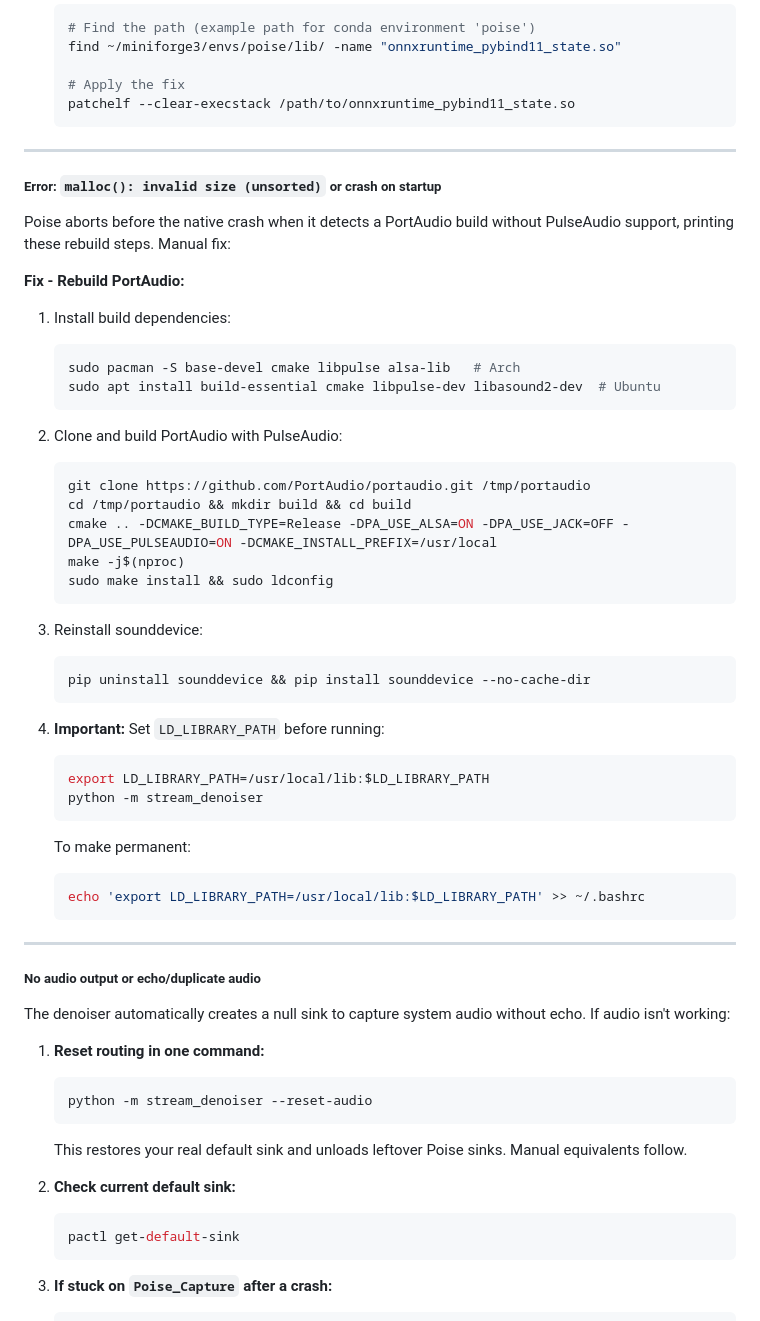
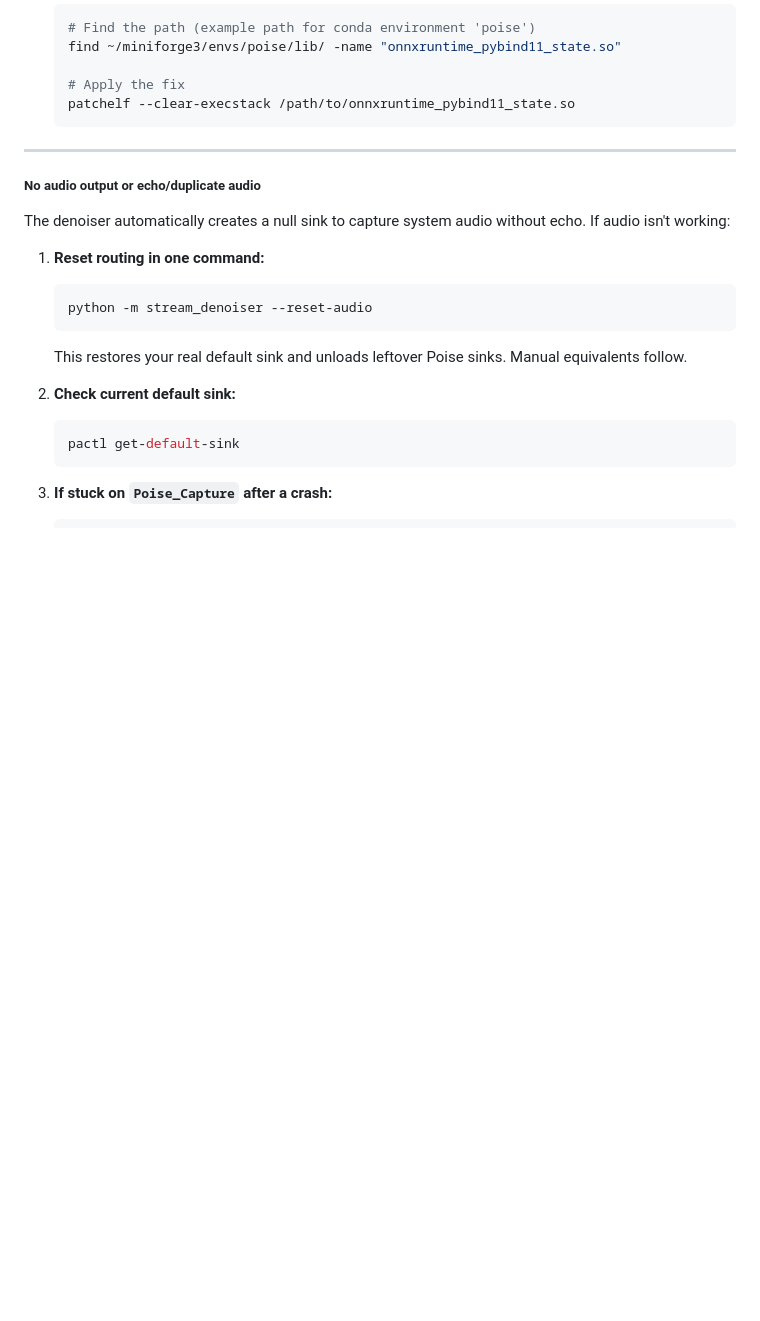
Before and after one commit to chabandou/poise-voice-isolator, a Markdown page: README.md, the part around the change. GitHub-like rendering; blank space fills up the shorter version.

Commit message:
docs: drop PortAudio rebuild troubleshooting (pulse-simple needs no PortAudio)

````diff
--- a/README.md
+++ b/README.md
@@ -188,51 +188,6 @@ Clear the executable stack flag on the ONNX Runtime library using `execstack` or
 
    # Apply the fix
    patchelf --clear-execstack /path/to/onnxruntime_pybind11_state.so
-   ```
-
----
-
-##### Error: `malloc(): invalid size (unsorted)` or crash on startup
-
-Poise aborts before the native crash when it detects a PortAudio build
-without PulseAudio support, printing these rebuild steps. Manual fix:
-
-**Fix - Rebuild PortAudio:**
-
-1. Install build dependencies:
-
-   ```bash
-   sudo pacman -S base-devel cmake libpulse alsa-lib   # Arch
-   sudo apt install build-essential cmake libpulse-dev libasound2-dev  # Ubuntu
-   ```
-
-2. Clone and build PortAudio with PulseAudio:
-
-   ```bash
-   git clone https://github.com/PortAudio/portaudio.git /tmp/portaudio
-   cd /tmp/portaudio && mkdir build && cd build
-   cmake .. -DCMAKE_BUILD_TYPE=Release -DPA_USE_ALSA=ON -DPA_USE_JACK=OFF -DPA_USE_PULSEAUDIO=ON -DCMAKE_INSTALL_PREFIX=/usr/local
-   make -j$(nproc)
-   sudo make install && sudo ldconfig
-   ```
-
-3. Reinstall sounddevice:
-
-   ```bash
-   pip uninstall sounddevice && pip install sounddevice --no-cache-dir
-   ```
-
-4. **Important:** Set `LD_LIBRARY_PATH` before running:
-
-   ```bash
-   export LD_LIBRARY_PATH=/usr/local/lib:$LD_LIBRARY_PATH
-   python -m stream_denoiser
-   ```
-
-   To make permanent:
-
-   ```bash
-   echo 'export LD_LIBRARY_PATH=/usr/local/lib:$LD_LIBRARY_PATH' >> ~/.bashrc
    ```
 
 ---
````
